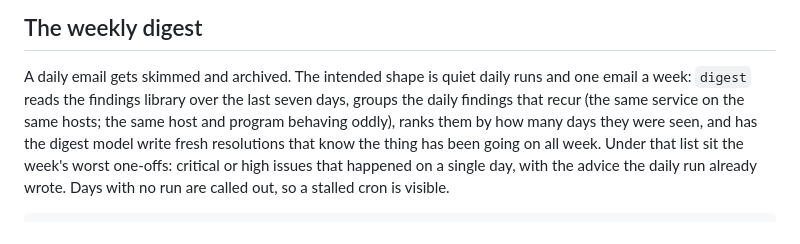
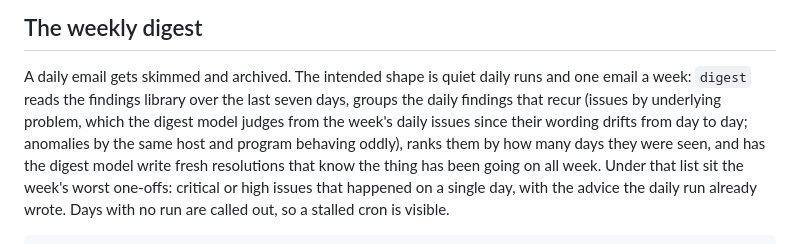
Before and after one commit to ohnotnow/syslog-reporter-go, a Markdown page: README.md, the part around the change. GitHub-like rendering.

```diff
--- a/README.md
+++ b/README.md
@@ -63,9 +63,11 @@ and optional TLS.
 
 A daily email gets skimmed and archived. The intended shape is quiet
 daily runs and one email a week: `digest` reads the findings library over
-the last seven days, groups the daily findings that recur (the same
-service on the same hosts; the same host and program behaving oddly),
-ranks them by how many days they were seen, and has the digest model
+the last seven days, groups the daily findings that recur (issues by
+underlying problem, which the digest model judges from the week's
+daily issues since their wording drifts from day to day; anomalies by
+the same host and program behaving oddly), ranks them by how many days
+they were seen, and has the digest model
 write fresh resolutions that know the thing has been going on all week.
 Under that list sit the week's worst one-offs: critical or high issues
 that happened on a single day, with the advice the daily run already
```
Also changed, not shown: skills/syslog-reporter/SKILL.md (+11 -5 lines).
